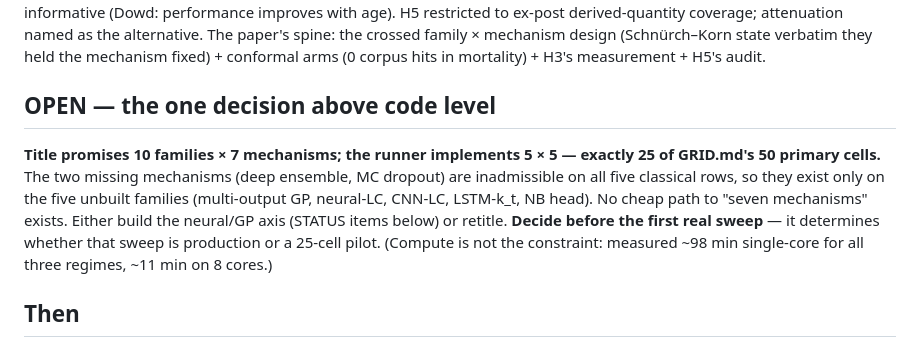
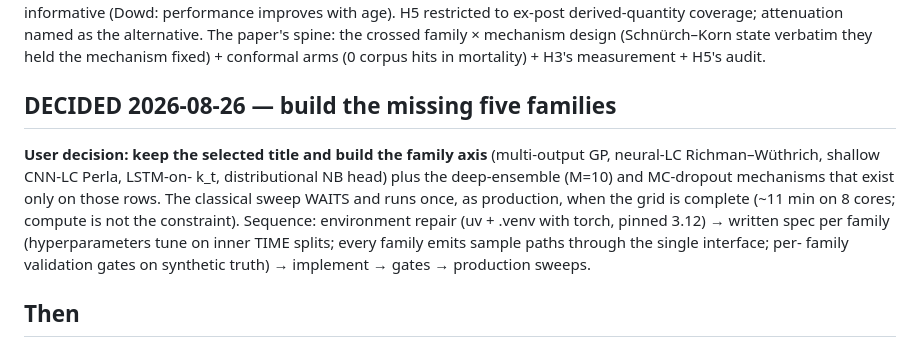
Before and after one commit to Hamid-Jahani/mortality-calibration-under-shift, a Markdown page: docs/STATUS.md, the part around the change. GitHub-like rendering.

Commit message:
Record the grid decision: build the five missing families
Keeps the design comparison title. The classical sweep waits and runs once, as
production, when the 10x7 grid is complete.

```diff
--- a/docs/STATUS.md
+++ b/docs/STATUS.md
@@ -66,17 +66,18 @@ alternative. The paper's spine: the crossed family × mechanism design
 (Schnürch–Korn state verbatim they held the mechanism fixed) + conformal arms
 (0 corpus hits in mortality) + H3's measurement + H5's audit.
 
-## OPEN — the one decision above code level
+## DECIDED 2026-08-26 — build the missing five families
 
-**Title promises 10 families × 7 mechanisms; the runner implements 5 × 5 —
-exactly 25 of GRID.md's 50 primary cells.** The two missing mechanisms (deep
-ensemble, MC dropout) are inadmissible on all five classical rows, so they
-exist only on the five unbuilt families (multi-output GP, neural-LC, CNN-LC,
-LSTM-k_t, NB head). No cheap path to "seven mechanisms" exists. Either build
-the neural/GP axis (STATUS items below) or retitle. **Decide before the first
-real sweep** — it determines whether that sweep is production or a 25-cell
-pilot. (Compute is not the constraint: measured ~98 min single-core for all
-three regimes, ~11 min on 8 cores.)
+**User decision: keep the selected title and build the family axis**
+(multi-output GP, neural-LC Richman–Wüthrich, shallow CNN-LC Perla, LSTM-on-
+k_t, distributional NB head) plus the deep-ensemble (M=10) and MC-dropout
+mechanisms that exist only on those rows. The classical sweep WAITS and runs
+once, as production, when the grid is complete (~11 min on 8 cores; compute
+is not the constraint). Sequence: environment repair (uv + .venv with torch,
+pinned 3.12) → written spec per family (hyperparameters tune on inner TIME
+splits; every family emits sample paths through the single interface; per-
+family validation gates on synthetic truth) → implement → gates → production
+sweeps.
 
 ## Then
 
```
